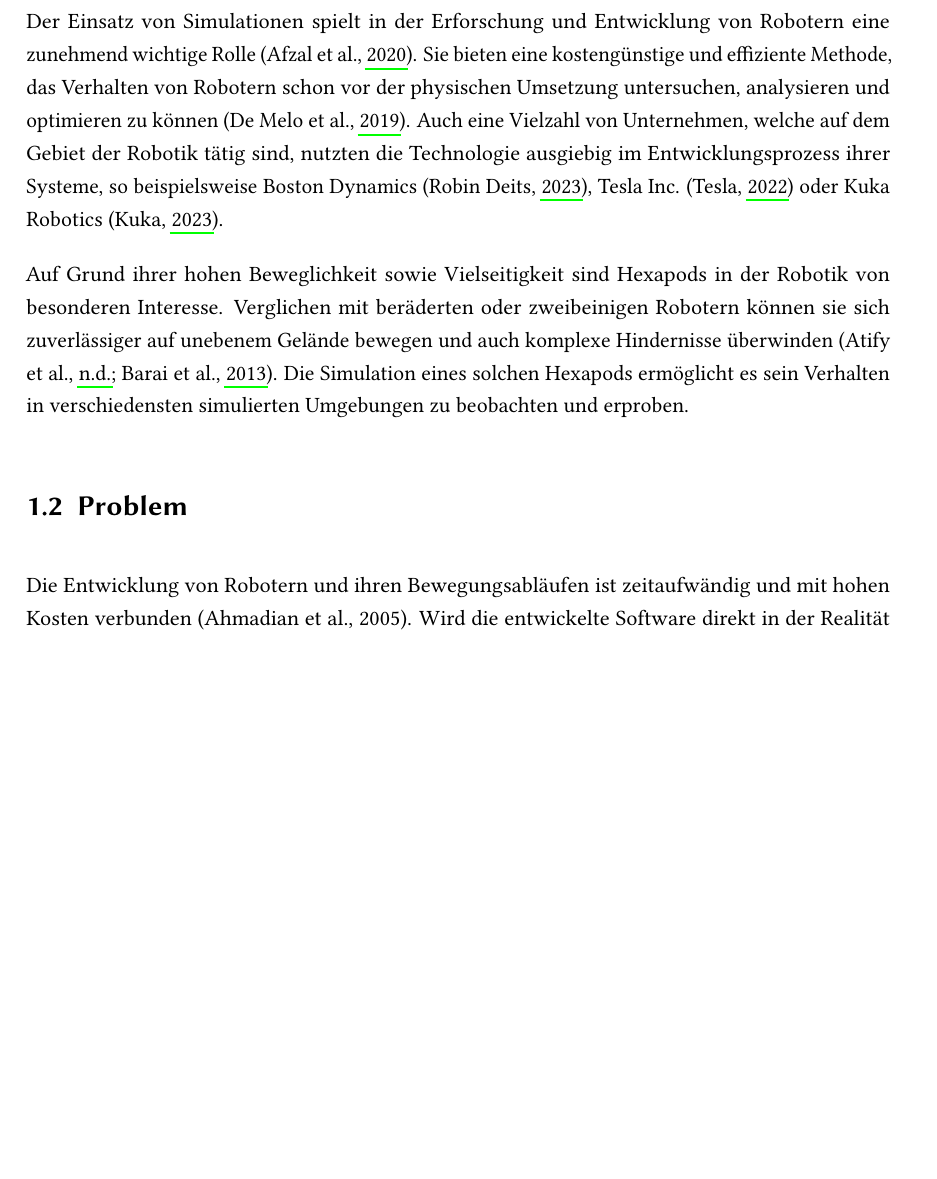
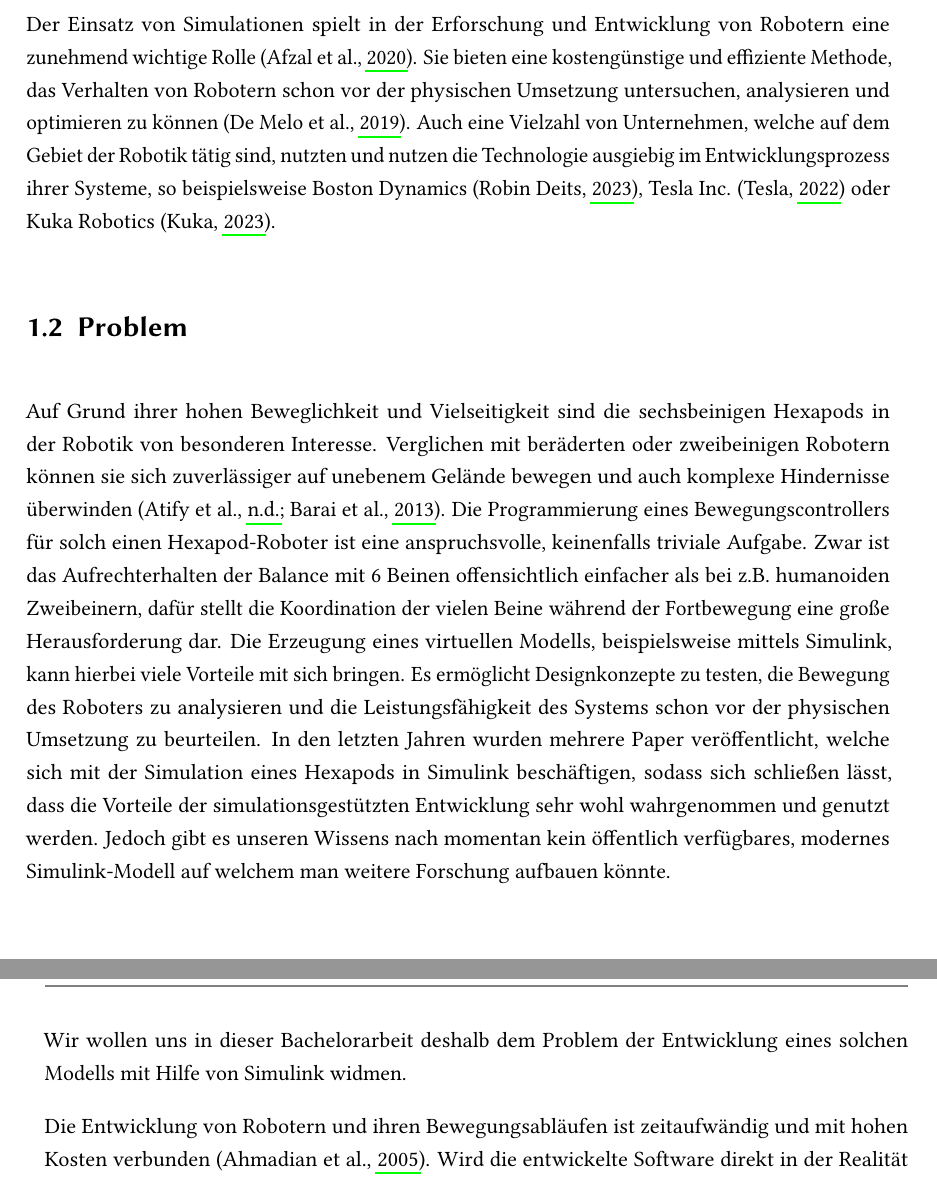
Before and after one commit to bastianklein612/Bachelor-Thesis, a LaTeX thesis (documents/thesis.tex, which reads documents/chapter/expose.tex): part of page 5 of 11 before the commit and two parts of pages 5 and 6 of 11 after it, the two joined at a grey line, cut so that both start at the same text, the shorter picture padded with empty space. Compiled offline with pdfLaTeX.

Commit message:
Started rework of chapter 'problem description' and 'introduction'

```diff
--- a/documents/chapter/expose.tex
+++ b/documents/chapter/expose.tex
@@ -7,19 +7,28 @@
 \section{Einleitung}
 Der Einsatz von Simulationen spielt in der Erforschung und Entwicklung von Robotern eine zunehmend wichtige Rolle \parencite{afzal2020study}.
 Sie bieten eine kostengünstige und effiziente Methode, das Verhalten von Robotern schon vor der physischen Umsetzung untersuchen, analysieren und optimieren zu können \parencite{de2019analysis}.
-Auch eine Vielzahl von Unternehmen, welche auf dem Gebiet der Robotik tätig sind, nutzten die Technologie ausgiebig im Entwicklungsprozess ihrer Systeme, so beispielsweise Boston Dynamics \parencite{BostonDynamicsSimulation}, Tesla Inc. \parencite{TeslaAiDay2022} oder Kuka Robotics \parencite{KukaSim}.
-
-Auf Grund ihrer hohen Beweglichkeit sowie Vielseitigkeit sind Hexapods in der Robotik von besonderen Interesse.
-Verglichen mit beräderten oder zweibeinigen Robotern können sie sich zuverlässiger auf unebenem Gelände bewegen und auch komplexe Hindernisse überwinden \parencite{barai2013smart, atifystructure}.
-Die Simulation eines solchen Hexapods ermöglicht es sein Verhalten in verschiedensten simulierten Umgebungen zu beobachten und erproben.
+Auch eine Vielzahl von Unternehmen, welche auf dem Gebiet der Robotik tätig sind, nutzten und nutzen die Technologie ausgiebig im Entwicklungsprozess ihrer Systeme, so beispielsweise Boston Dynamics \parencite{BostonDynamicsSimulation}, Tesla Inc. \parencite{TeslaAiDay2022} oder Kuka Robotics \parencite{KukaSim}.
 
 \section{Problem}
+Auf Grund ihrer hohen Beweglichkeit und Vielseitigkeit sind die sechsbeinigen Hexapods in der Robotik von besonderen Interesse.
+Verglichen mit beräderten oder zweibeinigen Robotern können sie sich zuverlässiger auf unebenem Gelände bewegen und auch komplexe Hindernisse überwinden \parencite{barai2013smart, atifystructure}.
+Die Programmierung eines Bewegungscontrollers für solch einen Hexapod-Roboter ist eine anspruchsvolle, keinenfalls triviale Aufgabe.
+Zwar ist das Aufrechterhalten der Balance mit 6 Beinen offensichtlich einfacher als bei z.B. humanoiden Zweibeinern, dafür stellt die Koordination der vielen Beine während der Fortbewegung eine große Herausforderung dar.
+Die Erzeugung eines virtuellen Modells, beispielsweise mittels Simulink, kann hierbei viele Vorteile mit sich bringen.
+Es ermöglicht Designkonzepte zu testen, die Bewegung des Roboters zu analysieren und die Leistungsfähigkeit des Systems schon vor der physischen Umsetzung zu beurteilen.
+In den letzten Jahren wurden mehrere Paper veröffentlicht, welche sich mit der Simulation eines Hexapods in Simulink beschäftigen, sodass sich schließen lässt, dass die Vorteile der simulationsgestützten Entwicklung sehr wohl wahrgenommen und genutzt werden.
+Jedoch gibt es unseren Wissens nach momentan kein öffentlich verfügbares, modernes Simulink-Modell auf welchem man weitere Forschung aufbauen könnte.
+
+Wir wollen uns in dieser Bachelorarbeit deshalb dem Problem der Entwicklung eines solchen Modells mit Hilfe von Simulink widmen.
+
+
 
 Die Entwicklung von Robotern und ihren Bewegungsabläufen ist zeitaufwändig und mit hohen Kosten verbunden \parencite{ahmadian2005model}.
 Wird die entwickelte Software direkt in der Realität getestet, so besteht die Gefahr der Beschädigung eines der oft wenigen und teuren Testexemplare, wodurch der Entwicklungsprozess verzögert und zusätzliche Kosten generiert werden können.
 Ein iterativer Optimierungsprozess, welcher ausschließlich in einer realen Umgebung stattfindet langsamer, als wenn dieser mit Hilfe von Simulationen unterstützt wird.
 Die Steuerungssoftware muss für jede Anpassung neu auf die Hardware übertragen werden und Testaufbau sowie Roboter müssen manuell wieder in den Ausgangszustand versetzt werden.
 Ebenfalls kann es schwierig sein fehlerhaftes Verhalten, welches beim Test mit einem realen System beobachtet wurde, zu reproduzieren, ohne die Möglichkeit einer exakten Wiederherstellung des Testaufbaus.
+
 
 
 
```
Also changed, not shown: documents/chapter/expose.tex (4 more changed lines).
